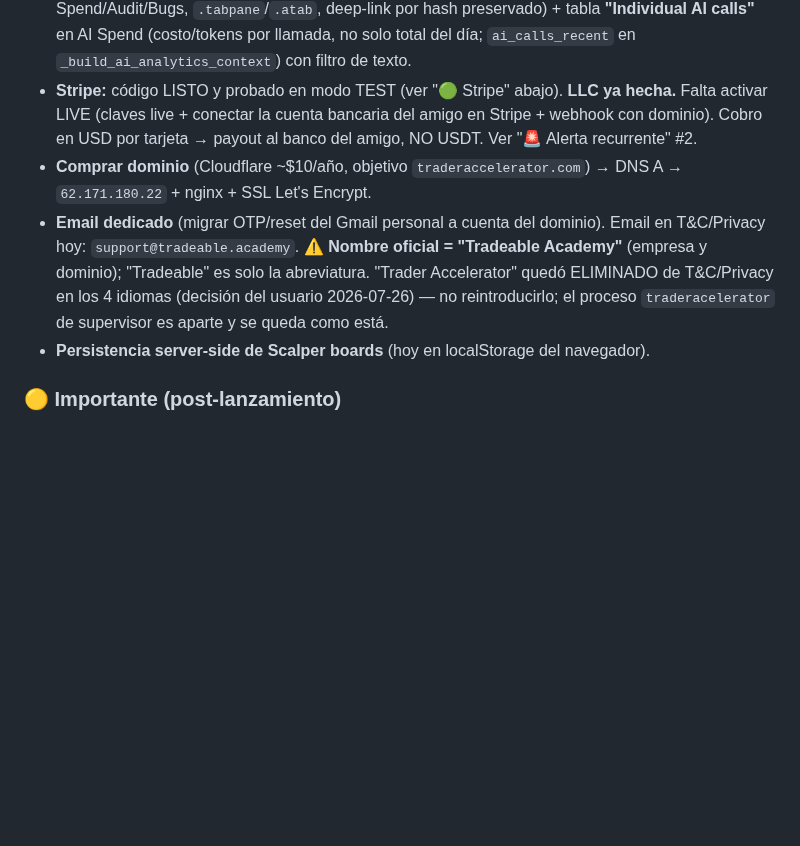
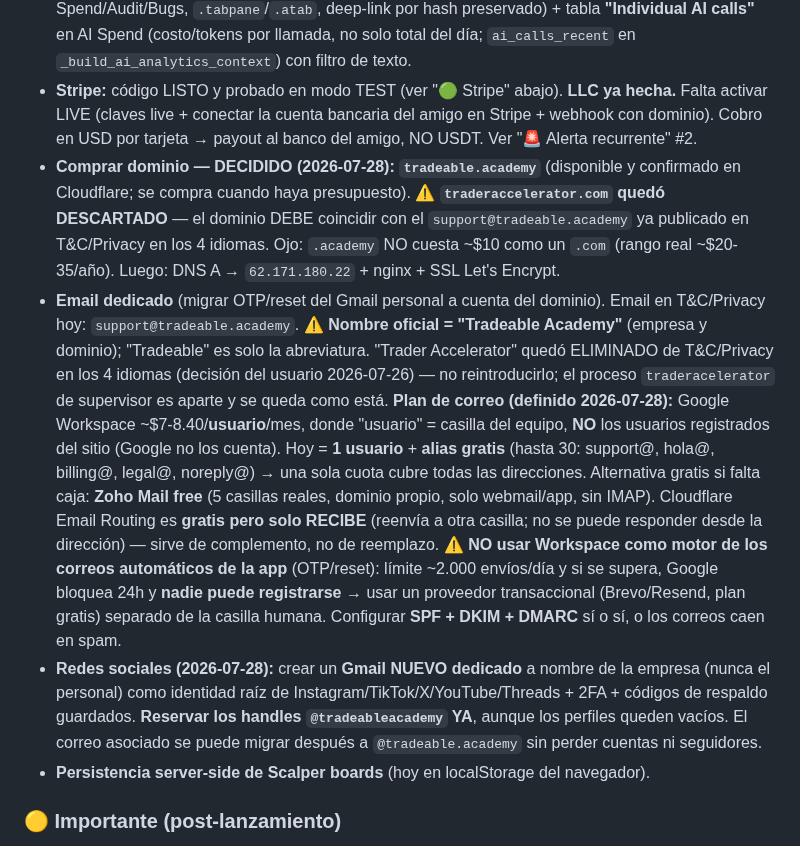
Before and after one commit to gustavoram8/TRADINGBOT2.0, a Markdown page: CLAUDE.md, the part around the change. Drawn GitHub-style; blank space fills up the shorter version.

Commit message:
docs: cerrar decision de dominio (tradeable.academy) + plan de correo y redes
- Dominio DECIDIDO: tradeable.academy (traderaccelerator.com descartado por
  coherencia con el support@ ya publicado en T&C/Privacy en 4 idiomas).
  Corregido el costo estimado: .academy ~$20-35/ano, no ~$10.
- Plan de correo empresarial: Workspace 1 usuario + alias gratis; "usuario"
  = casilla del equipo, no los registrados del sitio. Alternativa Zoho free.
  Cloudflare Email Routing solo recibe. No usar Workspace para OTP/reset.
- Redes sociales: Gmail dedicado como identidad raiz + 2FA + reservar handles.

Co-Authored-By: Claude Opus 5 <noreply@anthropic.com>
Claude-Session: https://claude.ai/code/session_01E3vXZPJtAEyM9MxmSxV3Lz

```diff
--- a/CLAUDE.md
+++ b/CLAUDE.md
@@ -772,12 +772,30 @@ borrado. PENDIENTE: agregar selector de mes / historial.
 - **✅ Analizador — extras (2026-07-17):** **límite Trade Construction** = 200 palabras + **tope duro de 2000 chars** (`NOTES_MAX_CHARS`). El char-cap es clave anti-abuso: un word-count solo se burla con un blob sin espacios ("1111…" ×1M = "1 palabra") que dispararía el costo → se clampa longitud cruda ANTES del word-cap. Cliente: `maxlength=2000` en el textarea + contador `#notes-counter`/`#notes-count` (rojo + recorta paste, clave i18n `notes.words`); server: recorte en `/analyze` (chars→words). Techo real de un análisis ≈ $0.03-0.04 pase lo que pase (prompt fijo + imagen 1280px + notas capadas). **✅ Fix contador de cuota (2026-07-17):** `/api/usage` ahora devuelve SIEMPRE `used/max/remaining` (antes solo si estabas bloqueado); el cliente llama `refreshQuota()` tras cada análisis → el "X / Y disponibles" (`#ag-quota`) se actualiza al instante en vez de quedar pegado al valor del page-load hasta recargar. El gate del server (`check_rate_limit` cuenta filas `UsageLog` committeadas en cada `/analyze`) SIEMPRE fue correcto — el bug era solo cosmético. **NOTA:** un switch de idioma del análisis arrojado (endpoint `/translate` + chips EN/ES/FR/PT) se construyó y luego se **RETIRÓ por decisión del usuario** (evitar cobros de más; el trader ya tiene su idioma preseteado antes de analizar) — no re-agregar salvo pedido explícito.
 - **✅ Admin panel (2026-07-17):** reorganizado en **6 pestañas** (Users/Revenue/Moderation/AI Spend/Audit/Bugs, `.tabpane`/`.atab`, deep-link por hash preservado) + tabla **"Individual AI calls"** en AI Spend (costo/tokens por llamada, no solo total del día; `ai_calls_recent` en `_build_ai_analytics_context`) con filtro de texto.
 - **Stripe:** código LISTO y probado en modo TEST (ver "🟢 Stripe" abajo). **LLC ya hecha.** Falta activar LIVE (claves live + conectar la cuenta bancaria del amigo en Stripe + webhook con dominio). Cobro en USD por tarjeta → payout al banco del amigo, NO USDT. Ver "🚨 Alerta recurrente" #2.
-- **Comprar dominio** (Cloudflare ~$10/año, objetivo `traderaccelerator.com`) → DNS A → `62.171.180.22` + nginx + SSL Let's Encrypt.
+- **Comprar dominio — DECIDIDO (2026-07-28): `tradeable.academy`** (disponible y confirmado en
+  Cloudflare; se compra cuando haya presupuesto). ⚠️ **`traderaccelerator.com` quedó DESCARTADO** —
+  el dominio DEBE coincidir con el `support@tradeable.academy` ya publicado en T&C/Privacy en los 4
+  idiomas. Ojo: `.academy` NO cuesta ~$10 como un `.com` (rango real ~$20-35/año). Luego: DNS A →
+  `62.171.180.22` + nginx + SSL Let's Encrypt.
 - **Email dedicado** (migrar OTP/reset del Gmail personal a cuenta del dominio). Email en T&C/Privacy
   hoy: `support@tradeable.academy`. ⚠️ **Nombre oficial = "Tradeable Academy"** (empresa y dominio);
   "Tradeable" es solo la abreviatura. "Trader Accelerator" quedó ELIMINADO de T&C/Privacy en los 4
   idiomas (decisión del usuario 2026-07-26) — no reintroducirlo; el proceso `traderacelerator` de
   supervisor es aparte y se queda como está.
+  **Plan de correo (definido 2026-07-28):** Google Workspace ~$7-8.40/**usuario**/mes, donde "usuario"
+  = casilla del equipo, **NO** los usuarios registrados del sitio (Google no los cuenta). Hoy = **1
+  usuario** + **alias gratis** (hasta 30: support@, hola@, billing@, legal@, noreply@) → una sola
+  cuota cubre todas las direcciones. Alternativa gratis si falta caja: **Zoho Mail free** (5 casillas
+  reales, dominio propio, solo webmail/app, sin IMAP). Cloudflare Email Routing es **gratis pero solo
+  RECIBE** (reenvía a otra casilla; no se puede responder desde la dirección) — sirve de complemento,
+  no de reemplazo. ⚠️ **NO usar Workspace como motor de los correos automáticos de la app** (OTP/reset):
+  límite ~2.000 envíos/día y si se supera, Google bloquea 24h y **nadie puede registrarse** → usar un
+  proveedor transaccional (Brevo/Resend, plan gratis) separado de la casilla humana. Configurar
+  **SPF + DKIM + DMARC** sí o sí, o los correos caen en spam.
+- **Redes sociales (2026-07-28):** crear un **Gmail NUEVO dedicado** a nombre de la empresa (nunca el
+  personal) como identidad raíz de Instagram/TikTok/X/YouTube/Threads + 2FA + códigos de respaldo
+  guardados. **Reservar los handles `@tradeableacademy` YA**, aunque los perfiles queden vacíos. El
+  correo asociado se puede migrar después a `@tradeable.academy` sin perder cuentas ni seguidores.
 - **Persistencia server-side de Scalper boards** (hoy en localStorage del navegador).
 
 ### 🟡 Importante (post-lanzamiento)
```
